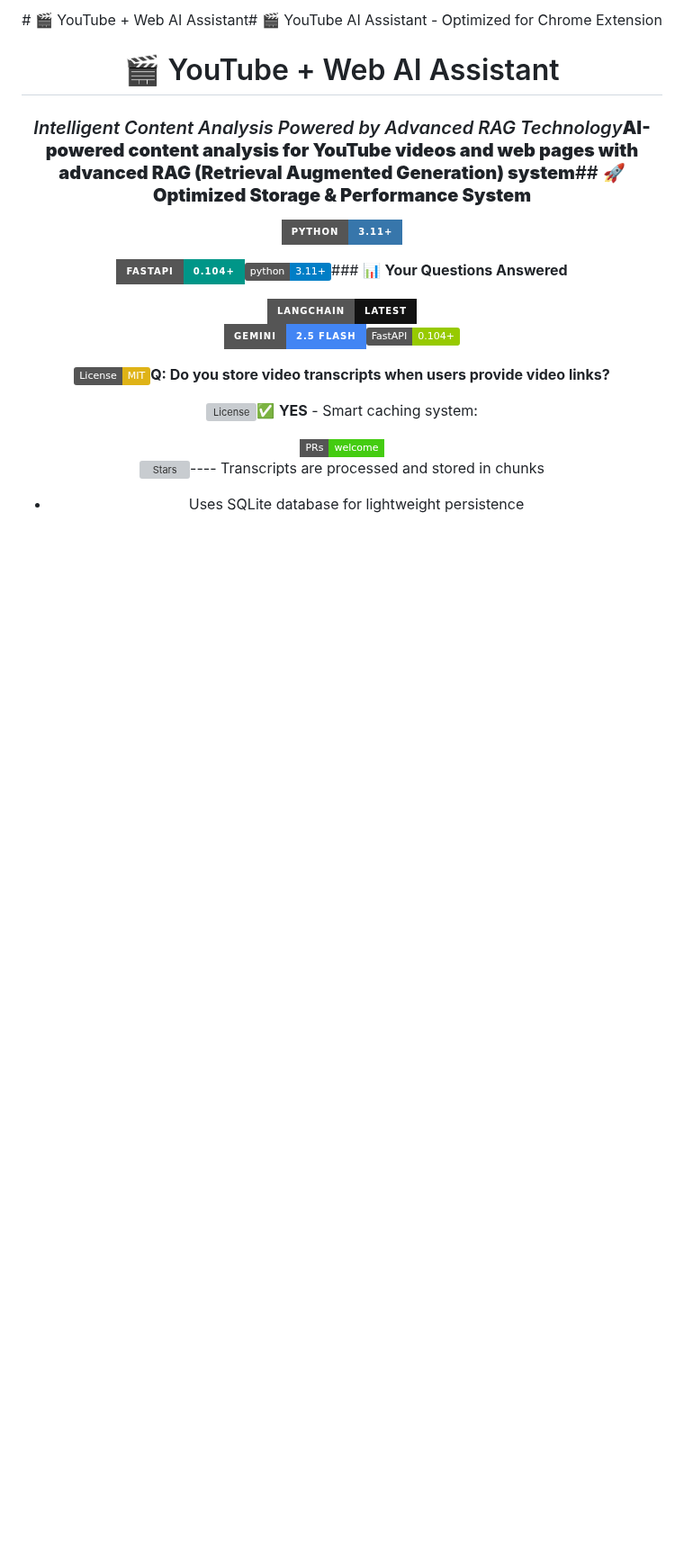
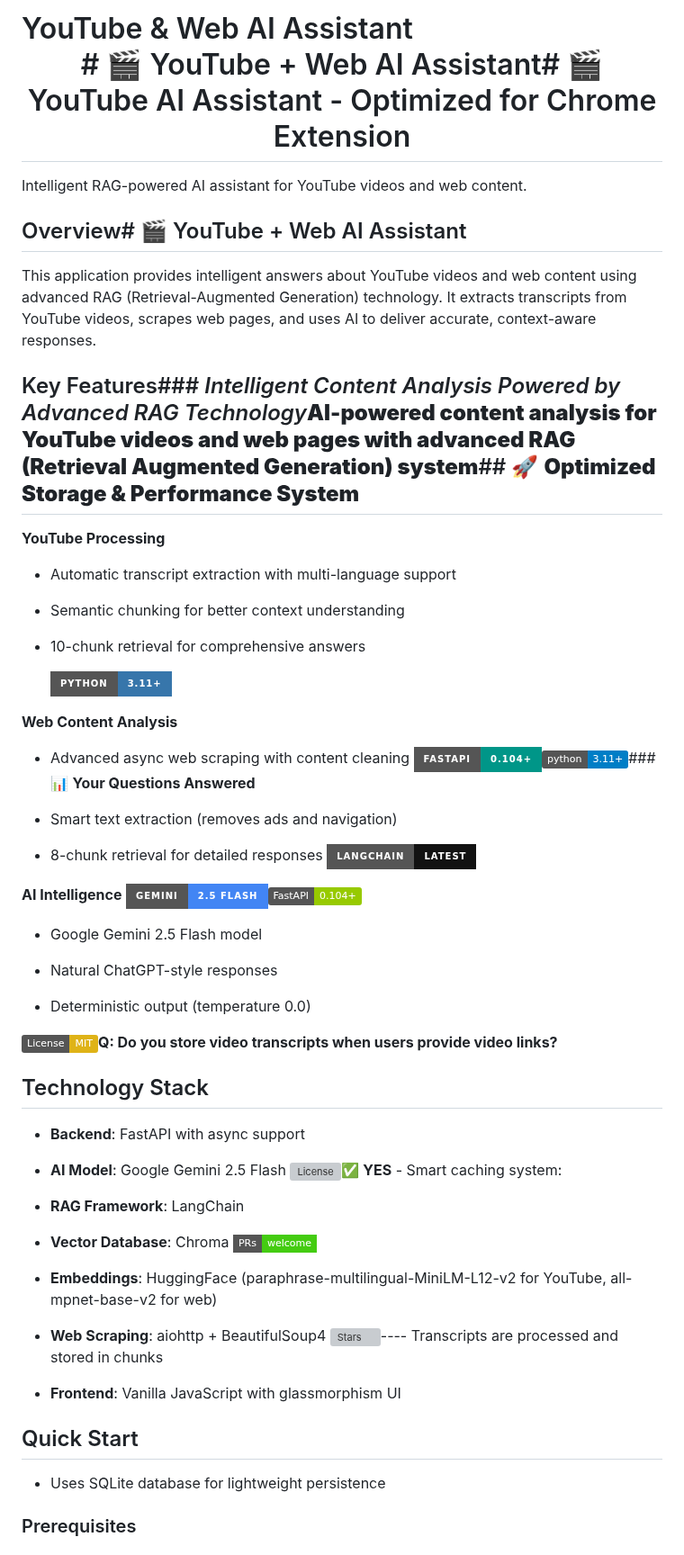
Before and after one commit to P-Saroha/Agent-For-YT-Video, a Markdown page: README.md, the part around one of its changes. Shown at 90% size. GitHub-like rendering; badges without logos; blank space fills up the shorter version; grey boxes are pictures that could not be loaded.

Commit message:
updated readm file

```diff
--- a/README.md
+++ b/README.md
@@ -1,40 +1,78 @@
-<div align="center"># 🎬 YouTube + Web AI Assistant# 🎬 YouTube AI Assistant - Optimized for Chrome Extension
-
-
-
-# 🎬 YouTube + Web AI Assistant
-
-
-
-### *Intelligent Content Analysis Powered by Advanced RAG Technology***AI-powered content analysis for YouTube videos and web pages with advanced RAG (Retrieval Augmented Generation) system**## 🚀 **Optimized Storage & Performance System**
-
-
+# YouTube & Web AI Assistant<div align="center"># 🎬 YouTube + Web AI Assistant# 🎬 YouTube AI Assistant - Optimized for Chrome Extension
+
+
+
+Intelligent RAG-powered AI assistant for YouTube videos and web content.
+
+
+
+## Overview# 🎬 YouTube + Web AI Assistant
+
+
+
+This application provides intelligent answers about YouTube videos and web content using advanced RAG (Retrieval-Augmented Generation) technology. It extracts transcripts from YouTube videos, scrapes web pages, and uses AI to deliver accurate, context-aware responses.
+
+
+
+## Key Features### *Intelligent Content Analysis Powered by Advanced RAG Technology***AI-powered content analysis for YouTube videos and web pages with advanced RAG (Retrieval Augmented Generation) system**## 🚀 **Optimized Storage & Performance System**
+
+
+
+**YouTube Processing**
+
+- Automatic transcript extraction with multi-language support
+
+- Semantic chunking for better context understanding<p align="center">
+
+- 10-chunk retrieval for comprehensive answers
+
+  <img src="https://img.shields.io/badge/Python-3.11+-3776AB?style=for-the-badge&logo=python&logoColor=white" alt="Python"/>
+
+**Web Content Analysis**
+
+- Advanced async web scraping with content cleaning  <img src="https://img.shields.io/badge/FastAPI-0.104+-009688?style=for-the-badge&logo=fastapi&logoColor=white" alt="FastAPI"/>[![Python 3.11+](https://img.shields.io/badge/python-3.11+-blue.svg)](https://www.python.org/downloads/)### 📊 **Your Questions Answered**
+
+- Smart text extraction (removes ads and navigation)
+
+- 8-chunk retrieval for detailed responses  <img src="https://img.shields.io/badge/LangChain-Latest-121212?style=for-the-badge" alt="LangChain"/>
+
+
+
+**AI Intelligence**  <img src="https://img.shields.io/badge/Gemini-2.5_Flash-4285F4?style=for-the-badge&logo=google&logoColor=white" alt="Gemini"/>[![FastAPI](https://img.shields.io/badge/FastAPI-0.104+-green.svg)](https://fastapi.tiangolo.com/)
+
+- Google Gemini 2.5 Flash model
+
+- Natural ChatGPT-style responses</p>
+
+- Deterministic output (temperature 0.0)
+
+[![License: MIT](https://img.shields.io/badge/License-MIT-yellow.svg)](https://opensource.org/licenses/MIT)**Q: Do you store video transcripts when users provide video links?**
+
+## Technology Stack
 
 <p align="center">
 
-  <img src="https://img.shields.io/badge/Python-3.11+-3776AB?style=for-the-badge&logo=python&logoColor=white" alt="Python"/>
-
-  <img src="https://img.shields.io/badge/FastAPI-0.104+-009688?style=for-the-badge&logo=fastapi&logoColor=white" alt="FastAPI"/>[![Python 3.11+](https://img.shields.io/badge/python-3.11+-blue.svg)](https://www.python.org/downloads/)### 📊 **Your Questions Answered**
-
-  <img src="https://img.shields.io/badge/LangChain-Latest-121212?style=for-the-badge" alt="LangChain"/>
-
-  <img src="https://img.shields.io/badge/Gemini-2.5_Flash-4285F4?style=for-the-badge&logo=google&logoColor=white" alt="Gemini"/>[![FastAPI](https://img.shields.io/badge/FastAPI-0.104+-green.svg)](https://fastapi.tiangolo.com/)
+- **Backend**: FastAPI with async support
+
+- **AI Model**: Google Gemini 2.5 Flash  <img src="https://img.shields.io/github/license/P-Saroha/Agent-For-YT-Video?style=flat-square" alt="License"/>✅ **YES** - Smart caching system:
+
+- **RAG Framework**: LangChain
+
+- **Vector Database**: Chroma  <img src="https://img.shields.io/badge/PRs-welcome-brightgreen.svg?style=flat-square" alt="PRs Welcome"/>
+
+- **Embeddings**: HuggingFace (paraphrase-multilingual-MiniLM-L12-v2 for YouTube, all-mpnet-base-v2 for web)
+
+- **Web Scraping**: aiohttp + BeautifulSoup4  <img src="https://img.shields.io/github/stars/P-Saroha/Agent-For-YT-Video?style=flat-square" alt="Stars"/>---- Transcripts are processed and stored in chunks
+
+- **Frontend**: Vanilla JavaScript with glassmorphism UI
 
 </p>
 
-[![License: MIT](https://img.shields.io/badge/License-MIT-yellow.svg)](https://opensource.org/licenses/MIT)**Q: Do you store video transcripts when users provide video links?**
-
-<p align="center">
-
-  <img src="https://img.shields.io/github/license/P-Saroha/Agent-For-YT-Video?style=flat-square" alt="License"/>✅ **YES** - Smart caching system:
-
-  <img src="https://img.shields.io/badge/PRs-welcome-brightgreen.svg?style=flat-square" alt="PRs Welcome"/>
-
-  <img src="https://img.shields.io/github/stars/P-Saroha/Agent-For-YT-Video?style=flat-square" alt="Stars"/>---- Transcripts are processed and stored in chunks
-
-</p>
+## Quick Start
 
 - Uses SQLite database for lightweight persistence
 
+### Prerequisites
+
 <h3>
 
```
Also changed, not shown: other parts of README.md (+253 -120 lines).
